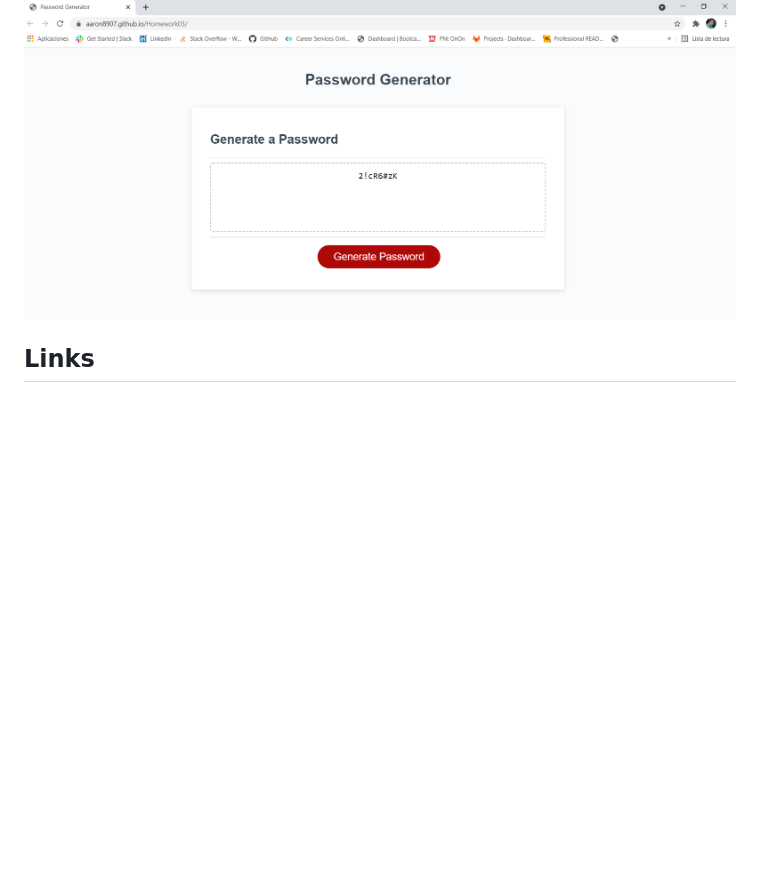
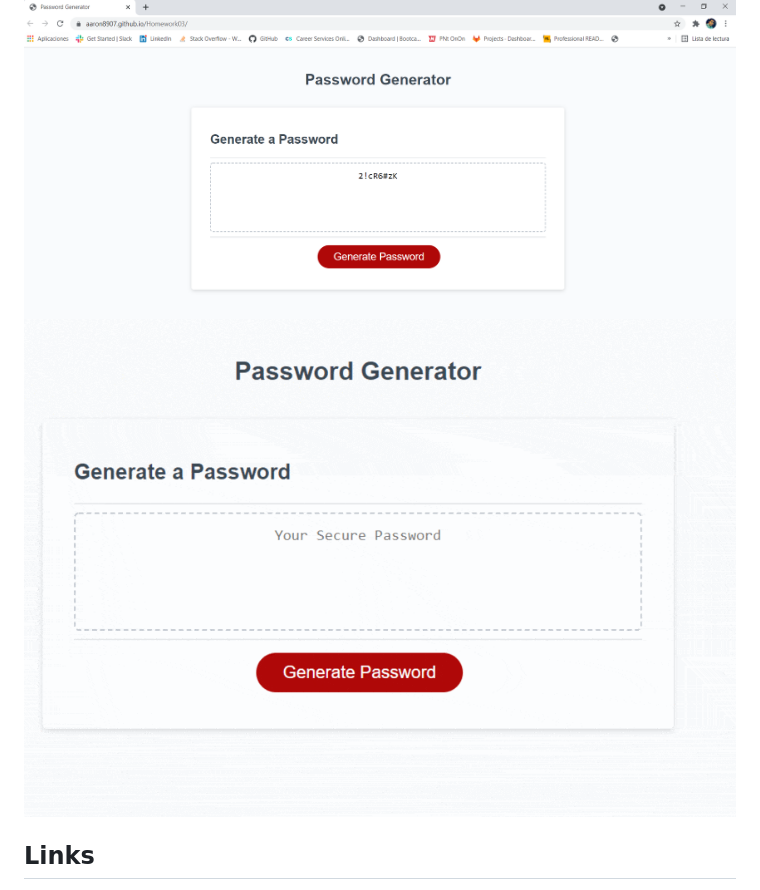
Before and after one commit to Aaron8907/PasswordGenerator, a Markdown page: README.md, the part around the change. GitHub-like rendering; pictures changed too: web.gif (added); blank space fills up the shorter version.

```diff
--- a/README.md
+++ b/README.md
@@ -20,6 +20,7 @@ For this weeks homework I worked on creating a password generator using JavaScri
 Sceenshot of website:
 
 ![Webpage](Screenshot.PNG)
+![Webpage](web.gif)
 
 ## Links
 * https://github.com/Aaron8907/Homework03
```
